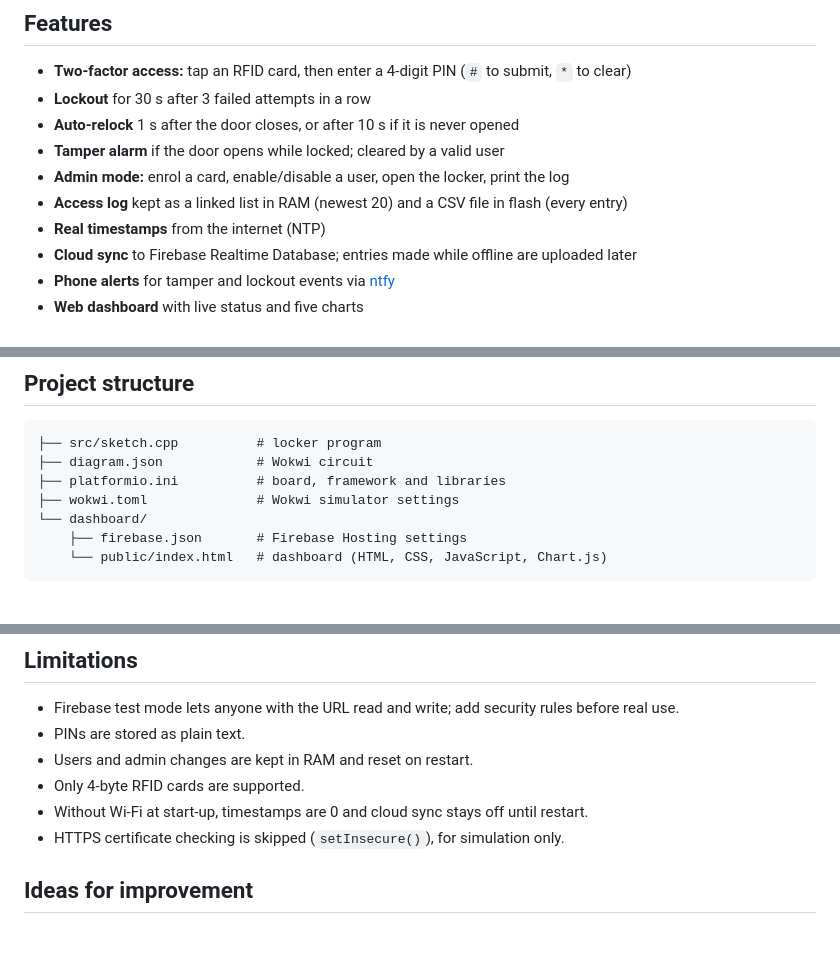
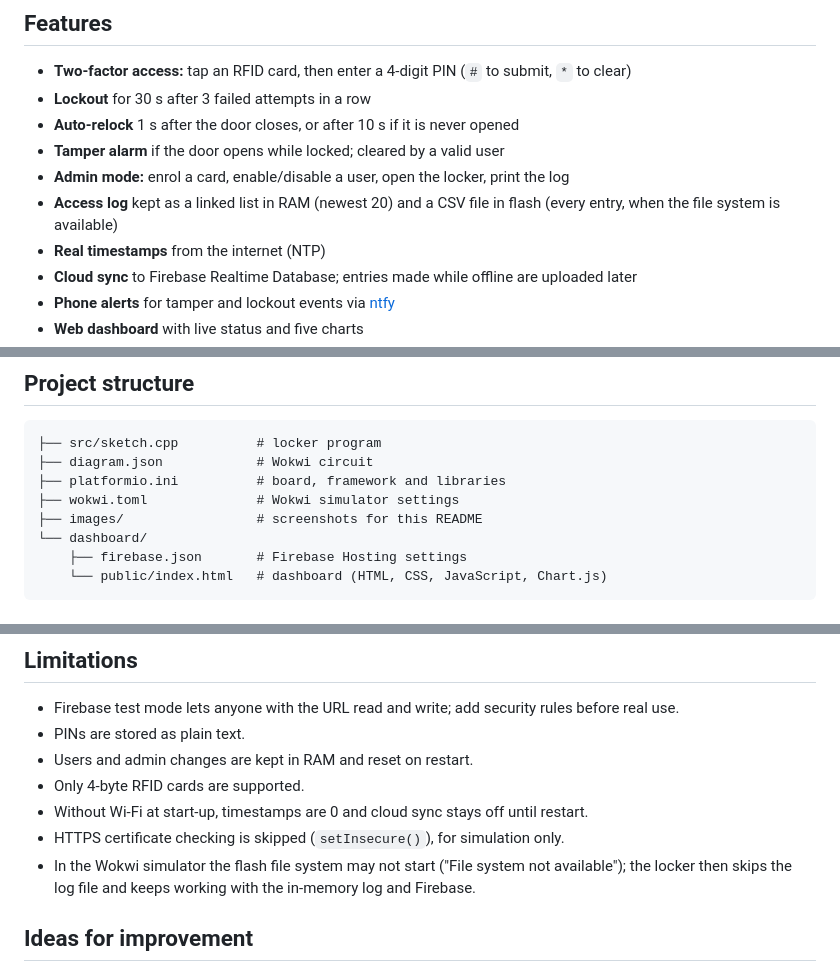
Before and after one commit to Krish0703-irl/esp32-smart-locker, a Markdown page: README.md, 3 parts joined by grey strips. GitHub-like rendering; blank space fills up the shorter version.

```diff
--- a/README.md
+++ b/README.md
@@ -9,7 +11,7 @@ An ESP32 smart locker written in procedural C. It unlocks with an **RFID card +
 - **Auto-relock** 1 s after the door closes, or after 10 s if it is never opened
 - **Tamper alarm** if the door opens while locked; cleared by a valid user
 - **Admin mode:** enrol a card, enable/disable a user, open the locker, print the log
-- **Access log** kept as a linked list in RAM (newest 20) and a CSV file in flash (every entry)
+- **Access log** kept as a linked list in RAM (newest 20) and a CSV file in flash (every entry, when the file system is available)
 - **Real timestamps** from the internet (NTP)
 - **Cloud sync** to Firebase Realtime Database; entries made while offline are uploaded later
 - **Phone alerts** for tamper and lockout events via [ntfy](https://ntfy.sh)
@@ -36,6 +62,7 @@ The full circuit is in `diagram.json`.
 ├── diagram.json            # Wokwi circuit
 ├── platformio.ini          # board, framework and libraries
 ├── wokwi.toml              # Wokwi simulator settings
+├── images/                 # screenshots for this README
 └── dashboard/
     ├── firebase.json       # Firebase Hosting settings
     └── public/index.html   # dashboard (HTML, CSS, JavaScript, Chart.js)
@@ -134,6 +161,7 @@ The file is `.cpp` because the Arduino framework on the ESP32 compiles as C++ an
 - Only 4-byte RFID cards are supported.
 - Without Wi-Fi at start-up, timestamps are 0 and cloud sync stays off until restart.
 - HTTPS certificate checking is skipped (`setInsecure()`), for simulation only.
+- In the Wokwi simulator the flash file system may not start ("File system not available"); the locker then skips the log file and keeps working with the in-memory log and Firebase.
 
 ## Ideas for improvement
 
```
Also changed, not shown: other parts of README.md (+26 -0 lines).
